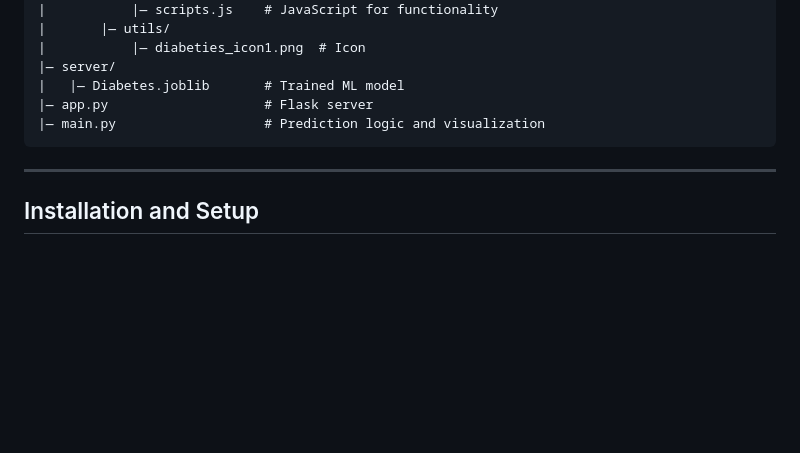
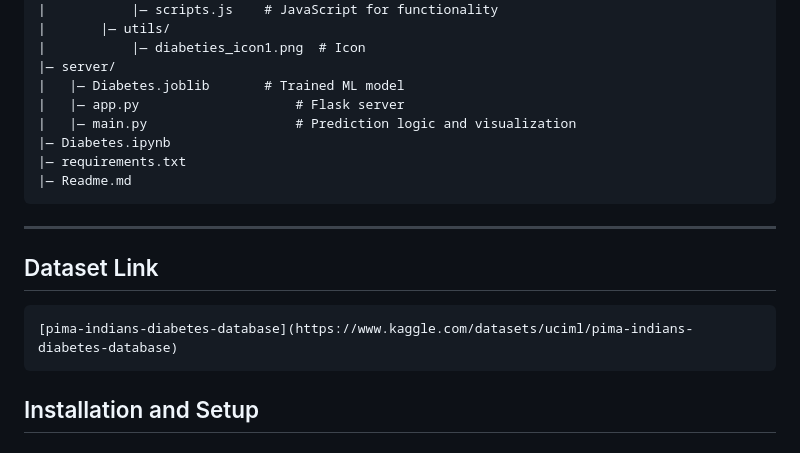
Before and after one commit to Raja-Vignesh7/Diabetes, a Markdown page: Readme.md, the part around the change. Drawn GitHub-style; blank space fills up the shorter version.

````diff
--- a/Readme.md
+++ b/Readme.md
@@ -39,12 +39,16 @@ project/
 |           |— diabeties_icon1.png  # Icon
 |— server/
 |   |— Diabetes.joblib       # Trained ML model
-|— app.py                    # Flask server
-|— main.py                   # Prediction logic and visualization
+|   |— app.py                    # Flask server
+|   |— main.py                   # Prediction logic and visualization
+|— Diabetes.ipynb
+|— requirements.txt
+|— Readme.md
 ```
 
 ---
-
+## Dataset Link
+    [pima-indians-diabetes-database](https://www.kaggle.com/datasets/uciml/pima-indians-diabetes-database)
 ## Installation and Setup
 
 ### Prerequisites
````
